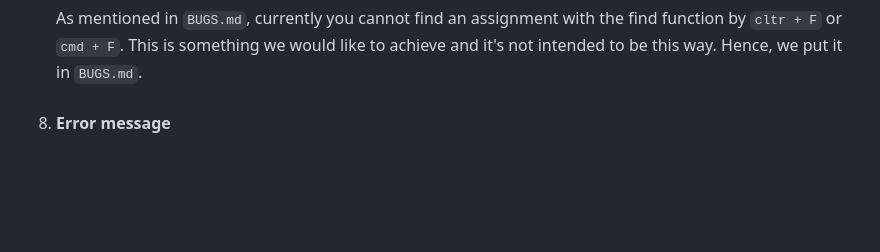
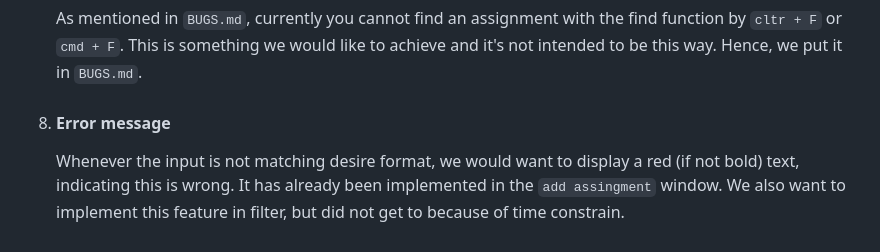
Before and after one commit to tdpjs/assignment-tracker, a Markdown page: UX_UI.md, the part around the change. Rendered like a GitHub page; blank space fills up the shorter version.

```diff
--- a/UX_UI.md
+++ b/UX_UI.md
@@ -34,3 +34,4 @@ This file is for design choices, intuition of using the web app, and how use is
    As mentioned in `BUGS.md`, currently you cannot find an assignment with the find function by `cltr + F` or `cmd + F`. This is something we would like to achieve and it's not intended to be this way. Hence, we put it in `BUGS.md`.
 
 9. #### <p style="color: red;">Error message</p>
+   Whenever the input is not matching desire format, we would want to display a red (if not bold) text, indicating this is wrong. It has already been implemented in the `add assingment` window. We also want to implement this feature in filter, but did not get to because of time constrain.
```
